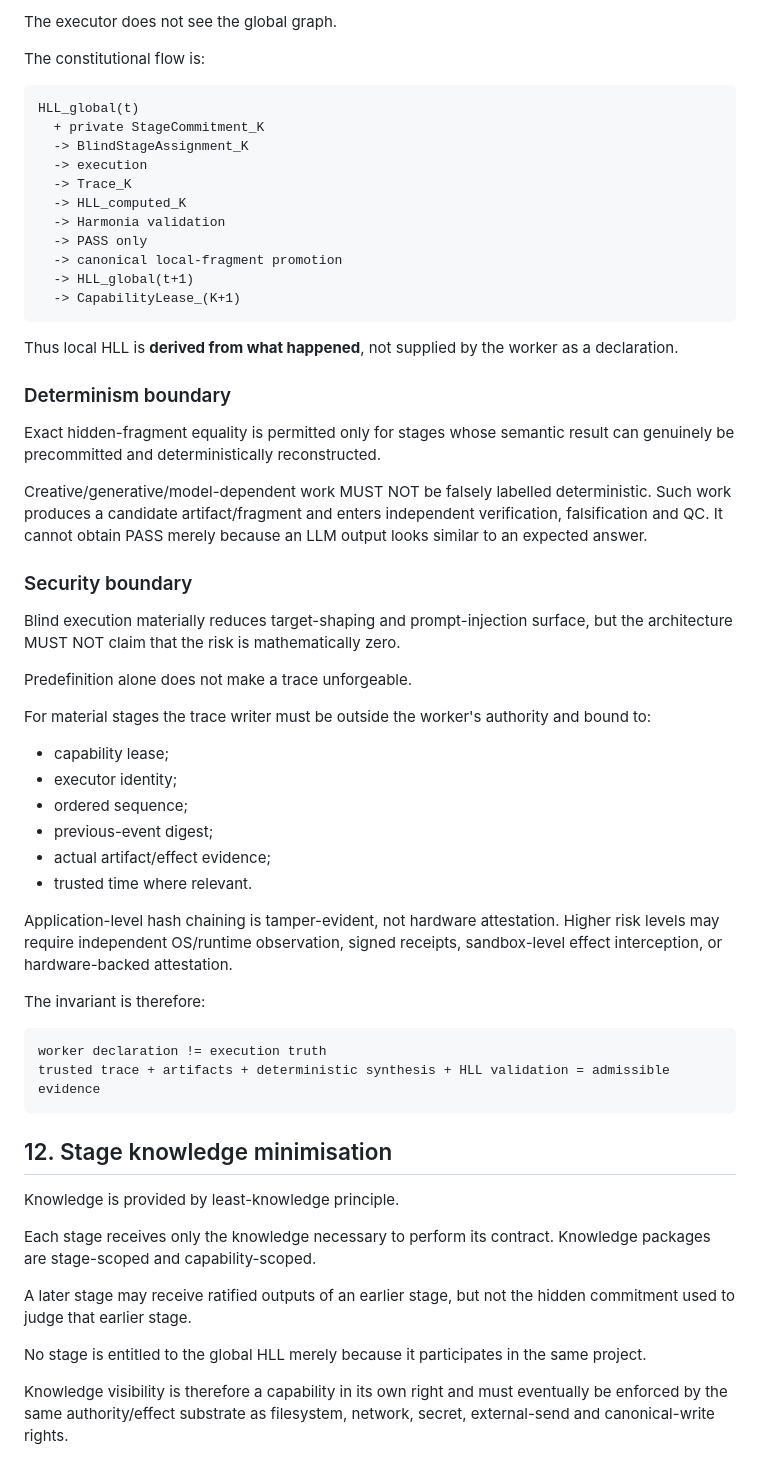
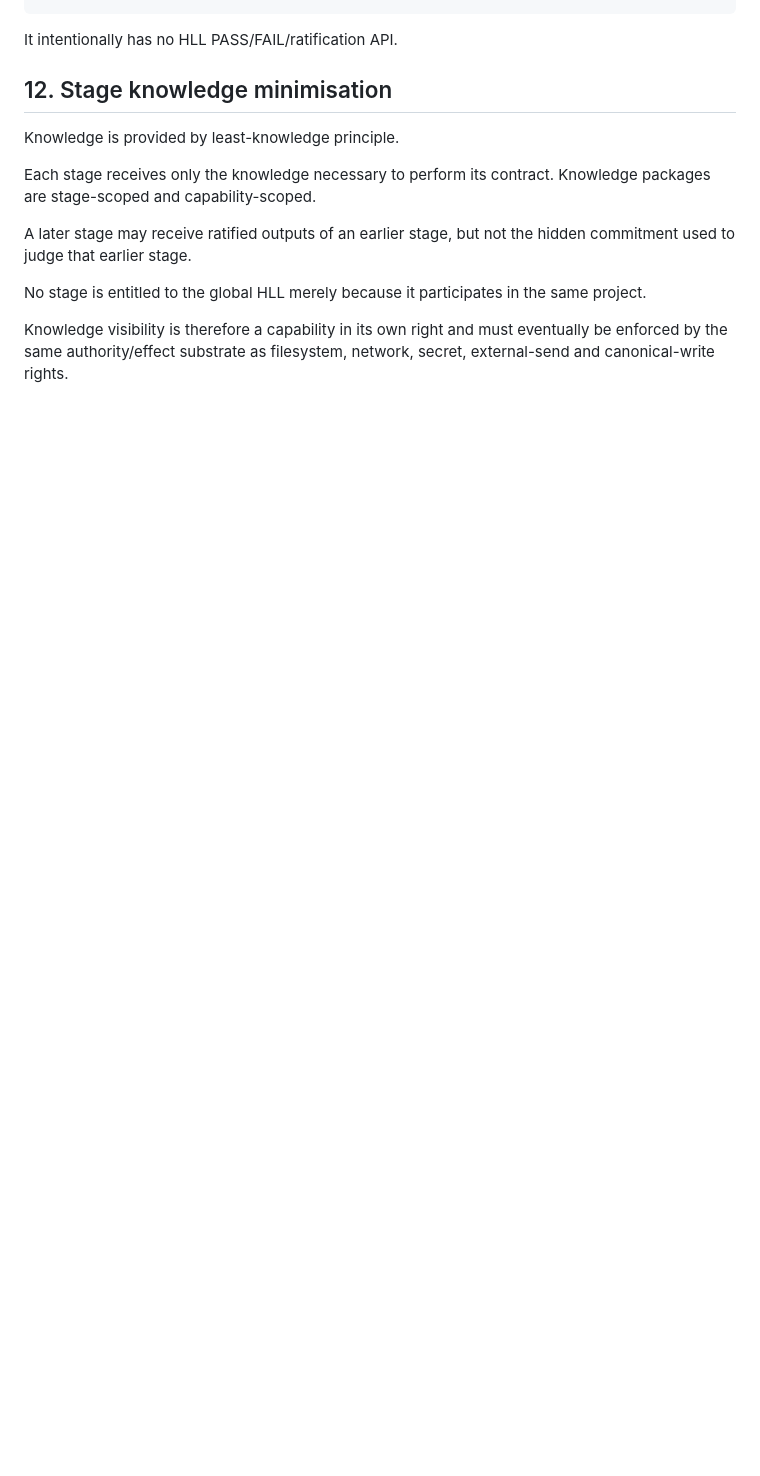
Before and after one commit to nikodemklasik-code/koordynator, a Markdown page: docs/HLL_CORPORATION_ADOPTION_BASELINE.md, the part around one of its changes. GitHub-like rendering; blank space fills up the shorter version.

Commit message:
fix(hll): remove precomputed truth semantics from blind execution baseline

````diff
--- a/docs/HLL_CORPORATION_ADOPTION_BASELINE.md
+++ b/docs/HLL_CORPORATION_ADOPTION_BASELINE.md
@@ -549,61 +530,4 @@ tests/corporation-hll-blind-stage.test.ts
-The executor does not see the global graph.
-
-The constitutional flow is:
-
-```
-HLL_global(t)
-  + private StageCommitment_K
-  -> BlindStageAssignment_K
-  -> execution
-  -> Trace_K
-  -> HLL_computed_K
-  -> Harmonia validation
-  -> PASS only
-  -> canonical local-fragment promotion
-  -> HLL_global(t+1)
-  -> CapabilityLease_(K+1)
-```
-
-Thus local HLL is **derived from what happened**, not supplied by the worker as a
-declaration.
-
-### Determinism boundary
-
-Exact hidden-fragment equality is permitted only for stages whose semantic result
-can genuinely be precommitted and deterministically reconstructed.
-
-Creative/generative/model-dependent work MUST NOT be falsely labelled deterministic.
-Such work produces a candidate artifact/fragment and enters independent verification,
-falsification and QC. It cannot obtain PASS merely because an LLM output looks
-similar to an expected answer.
-
-### Security boundary
-
-Blind execution materially reduces target-shaping and prompt-injection surface, but
-the architecture MUST NOT claim that the risk is mathematically zero.
-
-Predefinition alone does not make a trace unforgeable.
-
-For material stages the trace writer must be outside the worker's authority and
-bound to:
-
-- capability lease;
-- executor identity;
-- ordered sequence;
-- previous-event digest;
-- actual artifact/effect evidence;
-- trusted time where relevant.
-
-Application-level hash chaining is tamper-evident, not hardware attestation. Higher
-risk levels may require independent OS/runtime observation, signed receipts,
-sandbox-level effect interception, or hardware-backed attestation.
-
-The invariant is therefore:
-
-```
-worker declaration != execution truth
-trusted trace + artifacts + deterministic synthesis + HLL validation = admissible evidence
-```
+It intentionally has no HLL PASS/FAIL/ratification API.
 
 ## 12. Stage knowledge minimisation
 
````
Also changed, not shown: other parts of docs/HLL_CORPORATION_ADOPTION_BASELINE.md (+42 -61 lines).
